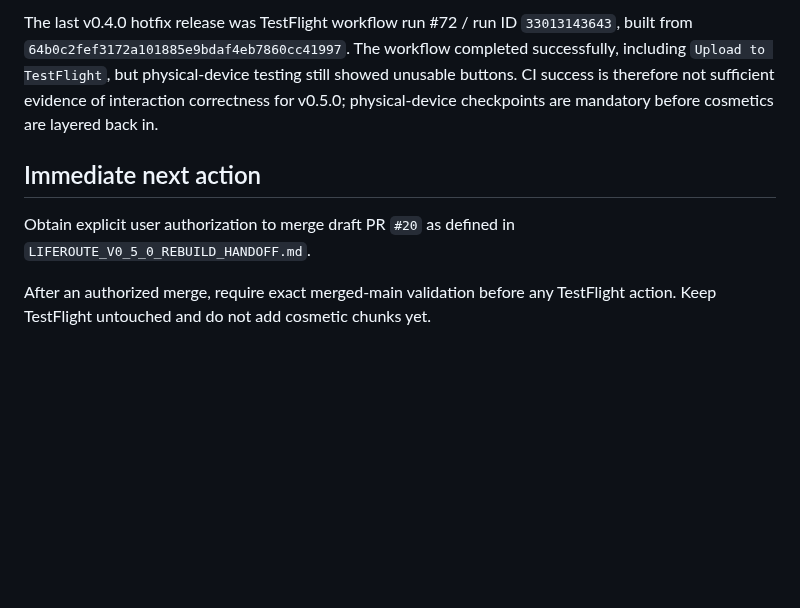
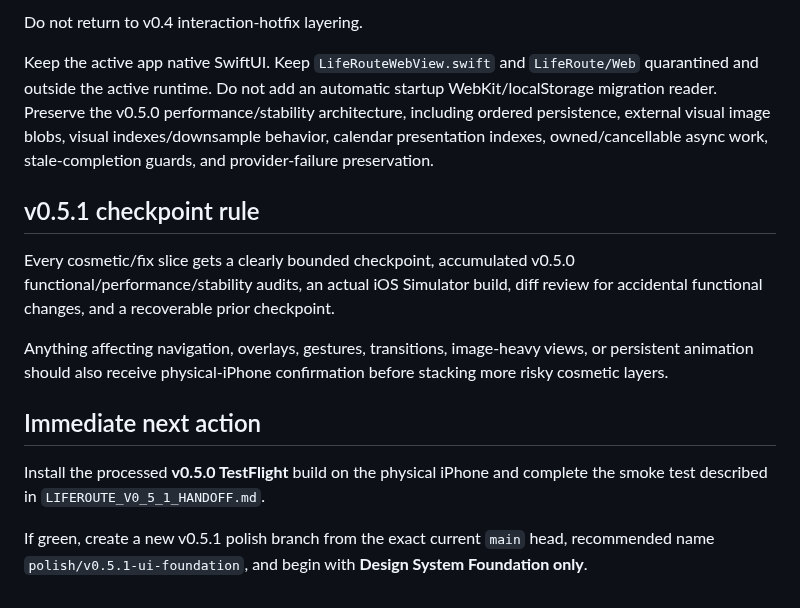
Before and after one commit to jackersthecoltsfan/LifeRouteFinal, a Markdown page: LIFEROUTE_HANDOFF.md, the part around one of its changes. GitHub-like rendering; blank space fills up the shorter version.

```diff
--- a/LIFEROUTE_HANDOFF.md
+++ b/LIFEROUTE_HANDOFF.md
@@ -57,8 +64,16 @@ These chunks remain quarantined during the initial functional rebuild and are re
 
-The last v0.4.0 hotfix release was TestFlight workflow run #72 / run ID `33013143643`, built from `64b0c2fef3172a101885e9bdaf4eb7860cc41997`. The workflow completed successfully, including `Upload to TestFlight`, but physical-device testing still showed unusable buttons. CI success is therefore not sufficient evidence of interaction correctness for v0.5.0; physical-device checkpoints are mandatory before cosmetics are layered back in.
+Do not return to v0.4 interaction-hotfix layering.
+
+Keep the active app native SwiftUI. Keep `LifeRouteWebView.swift` and `LifeRoute/Web` quarantined and outside the active runtime. Do not add an automatic startup WebKit/localStorage migration reader. Preserve the v0.5.0 performance/stability architecture, including ordered persistence, external visual image blobs, visual indexes/downsample behavior, calendar presentation indexes, owned/cancellable async work, stale-completion guards, and provider-failure preservation.
+
+## v0.5.1 checkpoint rule
+
+Every cosmetic/fix slice gets a clearly bounded checkpoint, accumulated v0.5.0 functional/performance/stability audits, an actual iOS Simulator build, diff review for accidental functional changes, and a recoverable prior checkpoint.
+
+Anything affecting navigation, overlays, gestures, transitions, image-heavy views, or persistent animation should also receive physical-iPhone confirmation before stacking more risky cosmetic layers.
 
 ## Immediate next action
 
-Obtain explicit user authorization to merge draft PR `#20` as defined in `LIFEROUTE_V0_5_0_REBUILD_HANDOFF.md`.
+Install the processed **v0.5.0 TestFlight** build on the physical iPhone and complete the smoke test described in `LIFEROUTE_V0_5_1_HANDOFF.md`.
 
-After an authorized merge, require exact merged-main validation before any TestFlight action. Keep TestFlight untouched and do not add cosmetic chunks yet.
+If green, create a new v0.5.1 polish branch from the exact current `main` head, recommended name `polish/v0.5.1-ui-foundation`, and begin with **Design System Foundation only**.
```
Also changed, not shown: other parts of LIFEROUTE_HANDOFF.md (+34 -27 lines).
